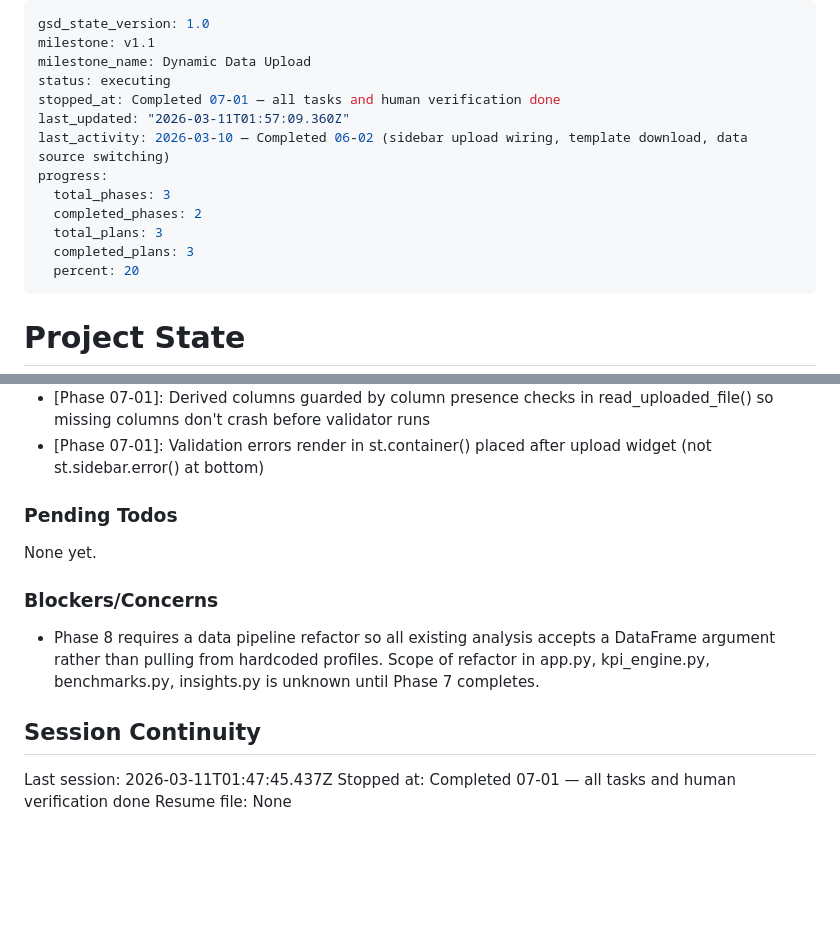
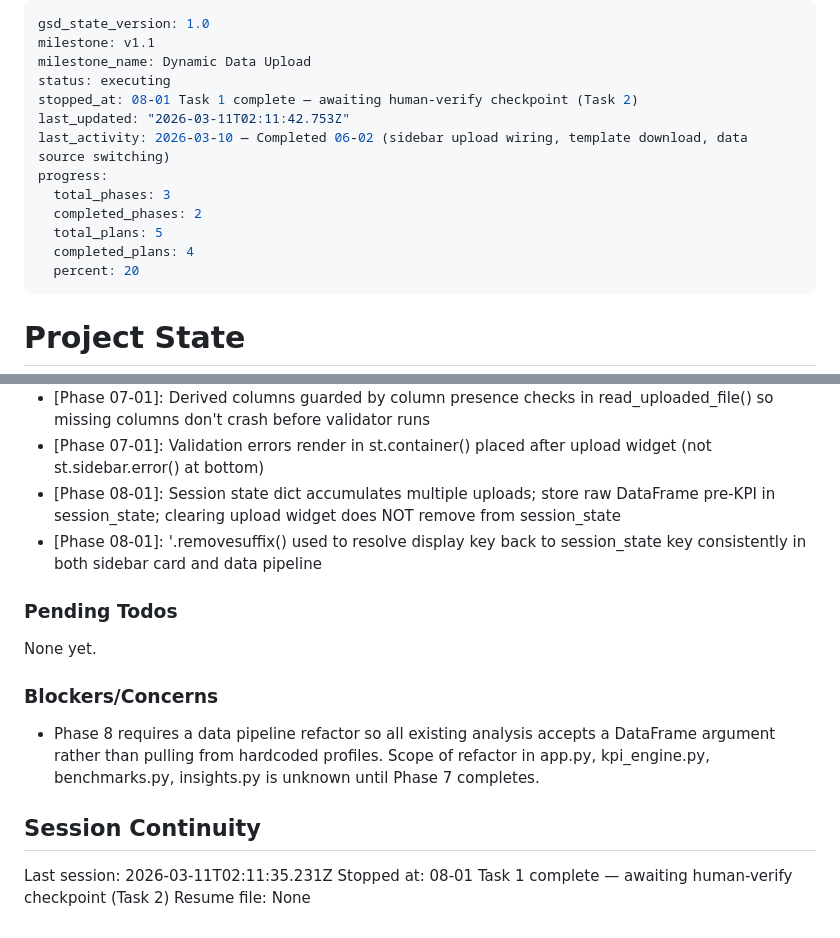
Before and after one commit to ernstc2/SMB-Financial-Health-Dashboard, a Markdown page: .planning/STATE.md, 2 parts joined by grey strips. GitHub-like rendering; blank space fills up the shorter version.

Commit message:
docs(08-01): complete analysis integration plan — checkpoint pending human verify
- Task 1 committed (acaa952): session state + unified dropdown + pipeline refactor
- Task 2 is human-verify checkpoint (awaiting visual confirmation)
- SUMMARY.md created with decisions and deviations documented

```diff
--- a/.planning/STATE.md
+++ b/.planning/STATE.md
@@ -3,14 +3,14 @@ gsd_state_version: 1.0
 milestone: v1.1
 milestone_name: Dynamic Data Upload
 status: executing
-stopped_at: Completed 07-01 — all tasks and human verification done
-last_updated: "2026-03-11T01:57:09.360Z"
+stopped_at: 08-01 Task 1 complete — awaiting human-verify checkpoint (Task 2)
+last_updated: "2026-03-11T02:11:42.753Z"
 last_activity: 2026-03-10 — Completed 06-02 (sidebar upload wiring, template download, data source switching)
 progress:
   total_phases: 3
   completed_phases: 2
-  total_plans: 3
-  completed_plans: 3
+  total_plans: 5
+  completed_plans: 4
   percent: 20
 ---
 
@@ -74,6 +74,8 @@ Recent decisions affecting current work:
 - [Phase 07-01]: NaN check required separately from is_numeric_dtype — pandas converts N/A strings to NaN which passes dtype check
 - [Phase 07-01]: Derived columns guarded by column presence checks in read_uploaded_file() so missing columns don't crash before validator runs
 - [Phase 07-01]: Validation errors render in st.container() placed after upload widget (not st.sidebar.error() at bottom)
+- [Phase 08-01]: Session state dict accumulates multiple uploads; store raw DataFrame pre-KPI in session_state; clearing upload widget does NOT remove from session_state
+- [Phase 08-01]: '.removesuffix() used to resolve display key back to session_state key consistently in both sidebar card and data pipeline
 
 ### Pending Todos
 
@@ -85,6 +87,6 @@ None yet.
 
 ## Session Continuity
 
-Last session: 2026-03-11T01:47:45.437Z
-Stopped at: Completed 07-01 — all tasks and human verification done
+Last session: 2026-03-11T02:11:35.231Z
+Stopped at: 08-01 Task 1 complete — awaiting human-verify checkpoint (Task 2)
 Resume file: None
```
Also changed, not shown: .planning/ROADMAP.md (+1 -1 lines), 1 other file.
